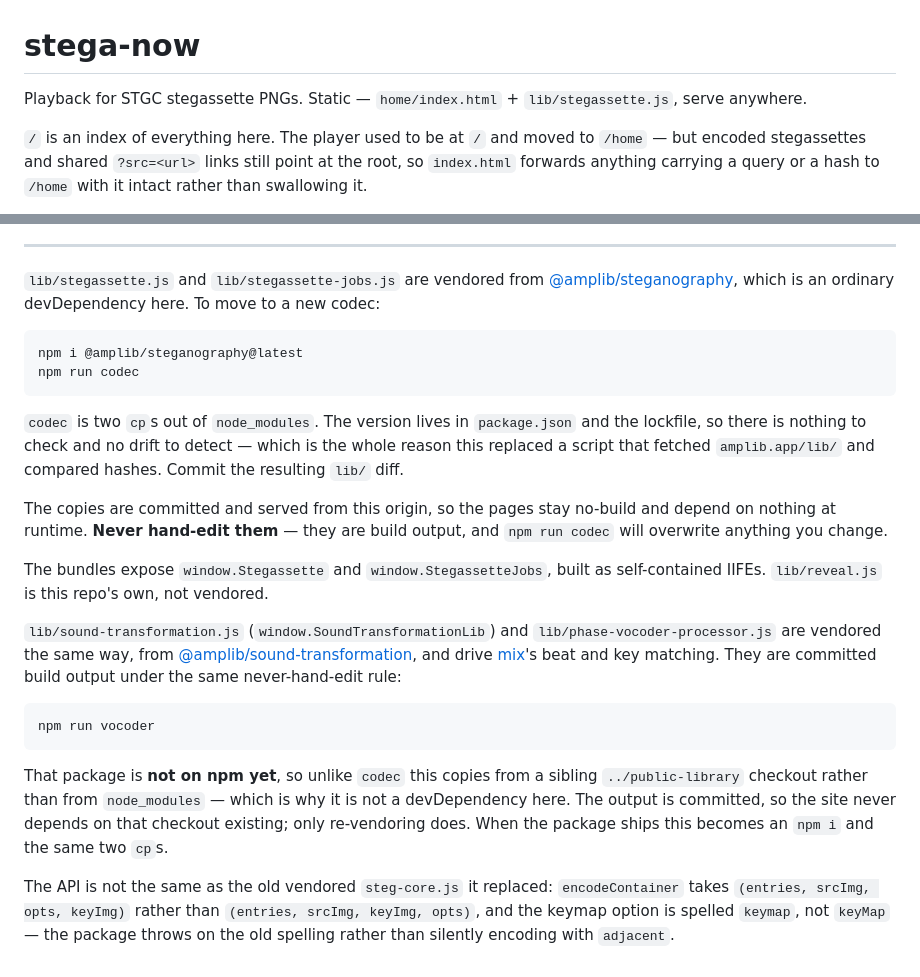
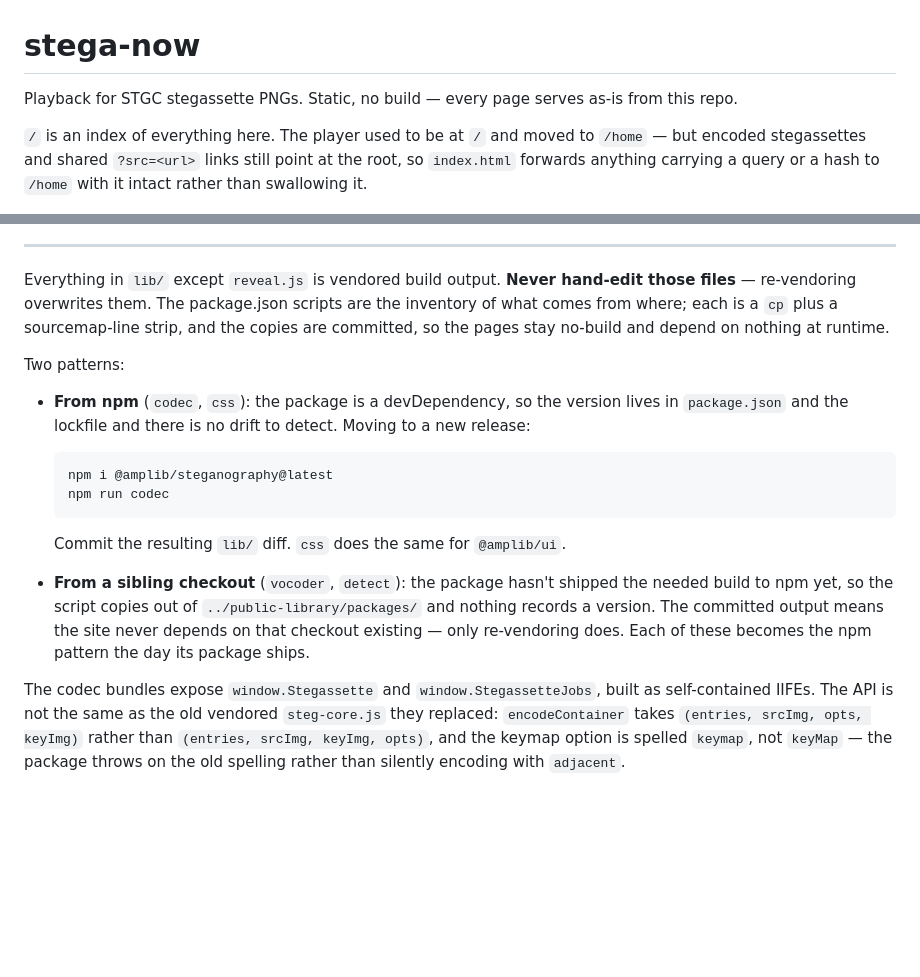
Before and after one commit to another-machine/stega.now, a Markdown page: README.md, 2 parts joined by grey strips. Drawn GitHub-style; blank space fills up the shorter version.

Commit message:
Describe the vendoring patterns instead of the vendored files
The README kept a hand list of lib/ contents and had already missed one
the morning it was written. The scripts in package.json are the
inventory; the README now explains the two patterns they follow.

Co-Authored-By: Claude Fable 5 <noreply@anthropic.com>

```diff
--- a/README.md
+++ b/README.md
@@ -1,7 +1,7 @@
 # stega-now
 
-Playback for STGC stegassette PNGs. Static — `home/index.html` +
-`lib/stegassette.js`, serve anywhere.
+Playback for STGC stegassette PNGs. Static, no build — every page serves
+as-is from this repo.
 
 `/` is an index of everything here. The player used to be at `/` and moved to
 `/home` — but encoded stegassettes and shared `?src=<url>` links still point at
@@ -90,41 +90,33 @@ working, their data saved per stegassette and deleted with it.
 
 ---
 
-`lib/stegassette.js` and `lib/stegassette-jobs.js` are vendored from
-[@amplib/steganography](https://www.npmjs.com/package/@amplib/steganography),
-which is an ordinary devDependency here. To move to a new codec:
+Everything in `lib/` except `reveal.js` is vendored build output. **Never
+hand-edit those files** — re-vendoring overwrites them. The package.json
+scripts are the inventory of what comes from where; each is a `cp` plus a
+sourcemap-line strip, and the copies are committed, so the pages stay
+no-build and depend on nothing at runtime.
 
-    npm i @amplib/steganography@latest
-    npm run codec
+Two patterns:
 
-`codec` is two `cp`s out of `node_modules`. The version lives in
-`package.json` and the lockfile, so there is nothing to check and no drift to
-detect — which is the whole reason this replaced a script that fetched
-`amplib.app/lib/` and compared hashes. Commit the resulting `lib/` diff.
+- **From npm** (`codec`, `css`): the package is a devDependency, so the
+  version lives in `package.json` and the lockfile and there is no drift to
+  detect. Moving to a new release:
 
-The copies are committed and served from this origin, so the pages stay
-no-build and depend on nothing at runtime. **Never hand-edit them** — they are
-build output, and `npm run codec` will overwrite anything you change.
+      npm i @amplib/steganography@latest
+      npm run codec
 
-The bundles expose `window.Stegassette` and `window.StegassetteJobs`, built as
-self-contained IIFEs. `lib/reveal.js` is this repo's own, not vendored.
+  Commit the resulting `lib/` diff. `css` does the same for `@amplib/ui`.
 
-`lib/sound-transformation.js` (`window.SoundTransformationLib`) and
-`lib/phase-vocoder-processor.js` are vendored the same way, from
-[@amplib/sound-transformation](https://github.com/another-machine/public-library/tree/main/packages/amplib-sound-transformation),
-and drive [mix](mix/)'s beat and key matching. They are committed build output
-under the same never-hand-edit rule:
+- **From a sibling checkout** (`vocoder`, `detect`): the package hasn't
+  shipped the needed build to npm yet, so the script copies out of
+  `../public-library/packages/` and nothing records a version. The committed
+  output means the site never depends on that checkout existing — only
+  re-vendoring does. Each of these becomes the npm pattern the day its
+  package ships.
 
-    npm run vocoder
-
-That package is **not on npm yet**, so unlike `codec` this copies from a sibling
-`../public-library` checkout rather than from `node_modules` — which is why it
-is not a devDependency here. The output is committed, so the site never depends
-on that checkout existing; only re-vendoring does. When the package ships this
-becomes an `npm i` and the same two `cp`s.
-
-The API is not the same as the old vendored `steg-core.js` it replaced:
-`encodeContainer` takes `(entries, srcImg, opts, keyImg)` rather than
-`(entries, srcImg, keyImg, opts)`, and the keymap option is spelled
-`keymap`, not `keyMap` — the package throws on the old spelling rather
-than silently encoding with `adjacent`.
+The codec bundles expose `window.Stegassette` and `window.StegassetteJobs`,
+built as self-contained IIFEs. The API is not the same as the old vendored
+`steg-core.js` they replaced: `encodeContainer` takes
+`(entries, srcImg, opts, keyImg)` rather than `(entries, srcImg, keyImg,
+opts)`, and the keymap option is spelled `keymap`, not `keyMap` — the package
+throws on the old spelling rather than silently encoding with `adjacent`.
```
